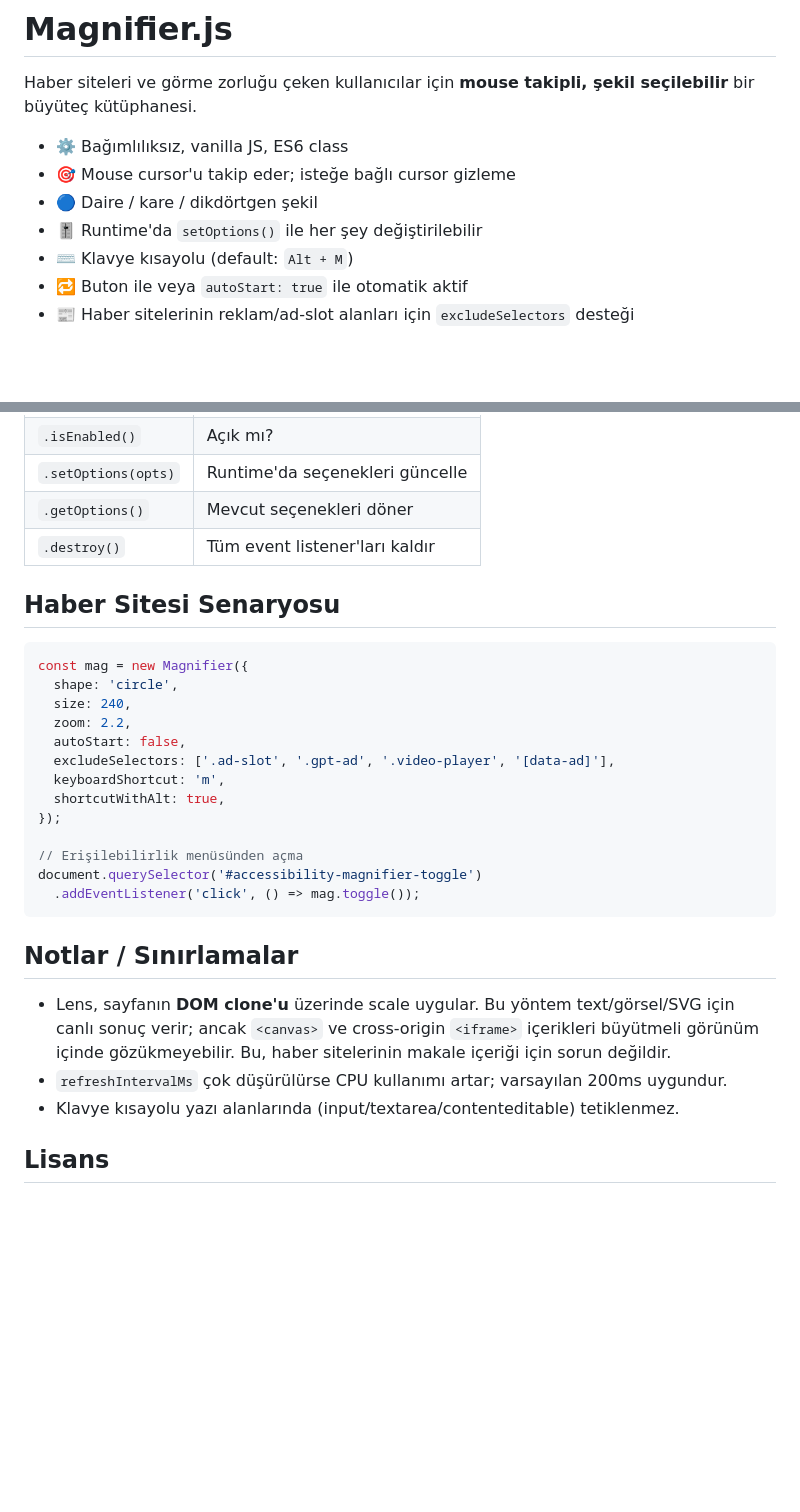
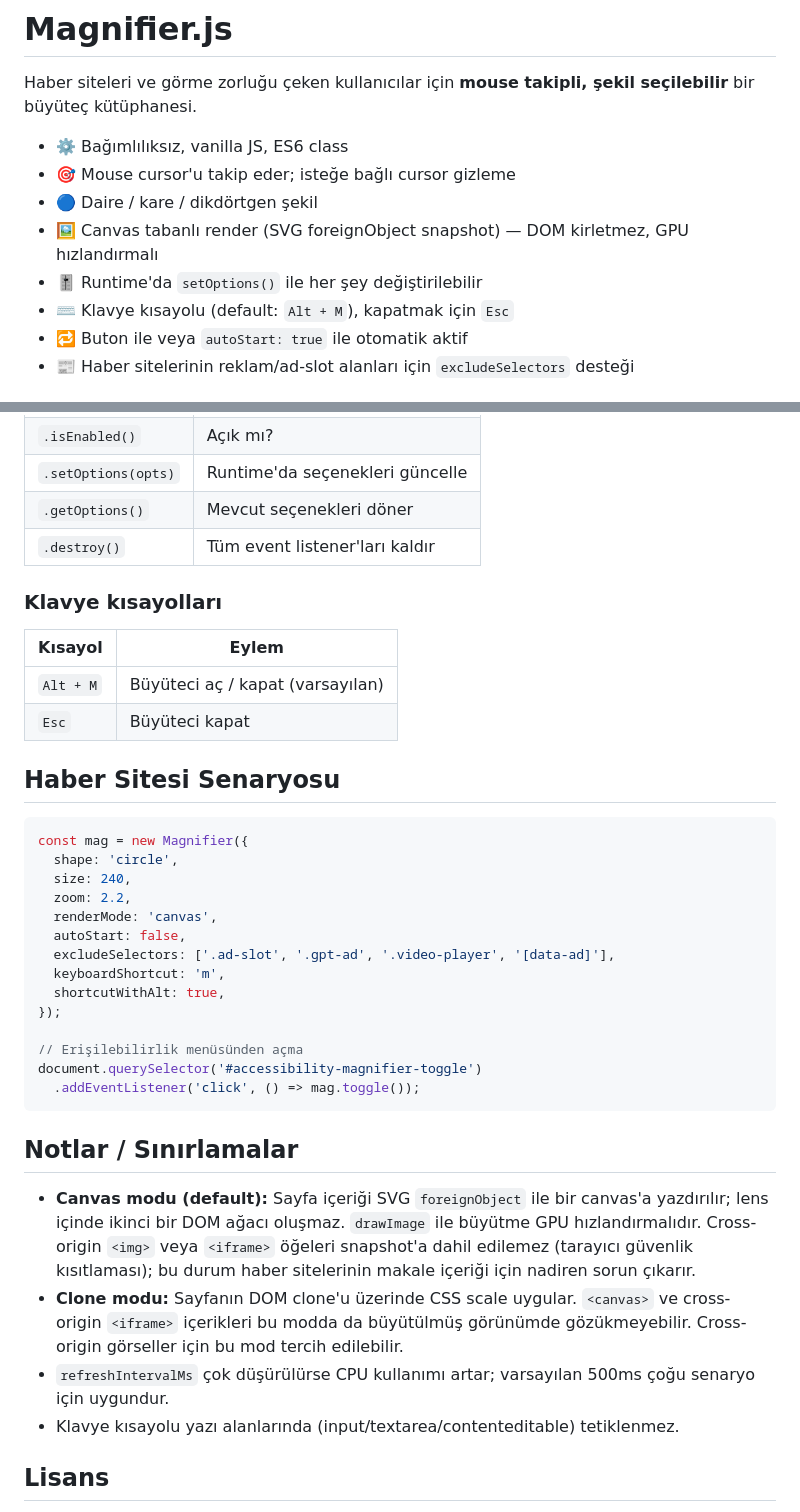
Before and after one commit to umutyaldiz/magnifier-lib, a Markdown page: README.md, 2 parts joined by grey strips. Rendered like a GitHub page; blank space fills up the shorter version.

Commit message:
Update README.md: Enhance documentation with new renderMode option and clarify keyboard shortcuts

````diff
--- a/README.md
+++ b/README.md
@@ -5,8 +5,9 @@ Haber siteleri ve görme zorluğu çeken kullanıcılar için **mouse takipli,
 - ⚙️ Bağımlılıksız, vanilla JS, ES6 class
 - 🎯 Mouse cursor'u takip eder; isteğe bağlı cursor gizleme
 - 🔵 Daire / kare / dikdörtgen şekil
+- 🖼️ Canvas tabanlı render (SVG foreignObject snapshot) — DOM kirletmez, GPU hızlandırmalı
 - 🎚️ Runtime'da `setOptions()` ile her şey değiştirilebilir
-- ⌨️ Klavye kısayolu (default: `Alt + M`)
+- ⌨️ Klavye kısayolu (default: `Alt + M`), kapatmak için `Esc`
 - 🔁 Buton ile veya `autoStart: true` ile otomatik aktif
 - 📰 Haber sitelerinin reklam/ad-slot alanları için `excludeSelectors` desteği
 
@@ -80,6 +90,13 @@ new Magnifier({ autoStart: true, shape: 'circle', zoom: 2.5 });
 | `.getOptions()` | Mevcut seçenekleri döner |
 | `.destroy()` | Tüm event listener'ları kaldır |
 
+### Klavye kısayolları
+
+| Kısayol | Eylem |
+|---|---|
+| `Alt + M` | Büyüteci aç / kapat (varsayılan) |
+| `Esc` | Büyüteci kapat |
+
 ## Haber Sitesi Senaryosu
 
 ```js
@@ -87,6 +104,7 @@ const mag = new Magnifier({
   shape: 'circle',
   size: 240,
   zoom: 2.2,
+  renderMode: 'canvas',
   autoStart: false,
   excludeSelectors: ['.ad-slot', '.gpt-ad', '.video-player', '[data-ad]'],
   keyboardShortcut: 'm',
@@ -100,8 +118,9 @@ document.querySelector('#accessibility-magnifier-toggle')
 
 ## Notlar / Sınırlamalar
 
-- Lens, sayfanın **DOM clone'u** üzerinde scale uygular. Bu yöntem text/görsel/SVG için canlı sonuç verir; ancak `<canvas>` ve cross-origin `<iframe>` içerikleri büyütmeli görünüm içinde gözükmeyebilir. Bu, haber sitelerinin makale içeriği için sorun değildir.
-- `refreshIntervalMs` çok düşürülürse CPU kullanımı artar; varsayılan 200ms uygundur.
+- **Canvas modu (default):** Sayfa içeriği SVG `foreignObject` ile bir canvas'a yazdırılır; lens içinde ikinci bir DOM ağacı oluşmaz. `drawImage` ile büyütme GPU hızlandırmalıdır. Cross-origin `<img>` veya `<iframe>` öğeleri snapshot'a dahil edilemez (tarayıcı güvenlik kısıtlaması); bu durum haber sitelerinin makale içeriği için nadiren sorun çıkarır.
+- **Clone modu:** Sayfanın DOM clone'u üzerinde CSS scale uygular. `<canvas>` ve cross-origin `<iframe>` içerikleri bu modda da büyütülmüş görünümde gözükmeyebilir. Cross-origin görseller için bu mod tercih edilebilir.
+- `refreshIntervalMs` çok düşürülürse CPU kullanımı artar; varsayılan 500ms çoğu senaryo için uygundur.
 - Klavye kısayolu yazı alanlarında (input/textarea/contenteditable) tetiklenmez.
 
 ## Lisans
````
Also changed, not shown: other parts of README.md (+10 -1 lines).
